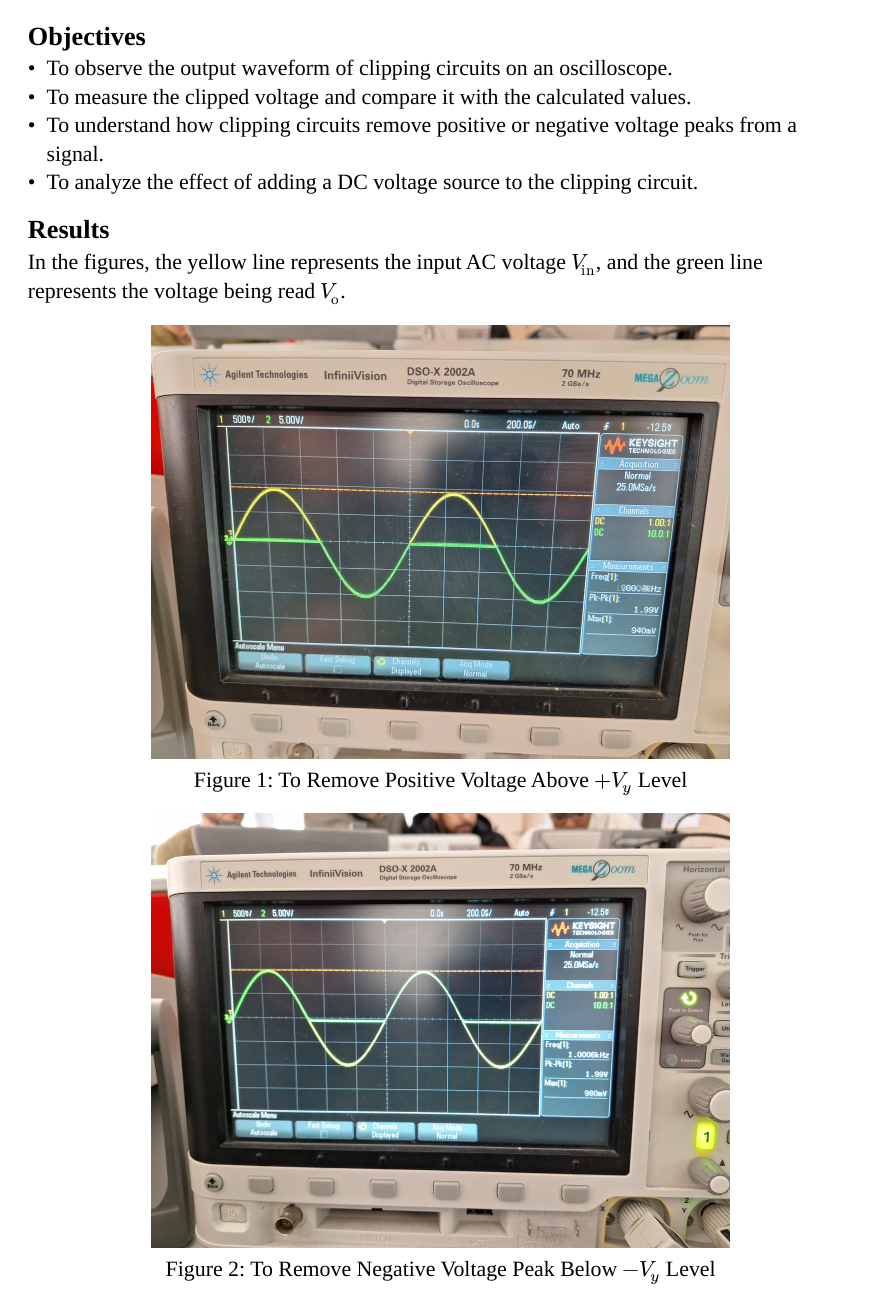
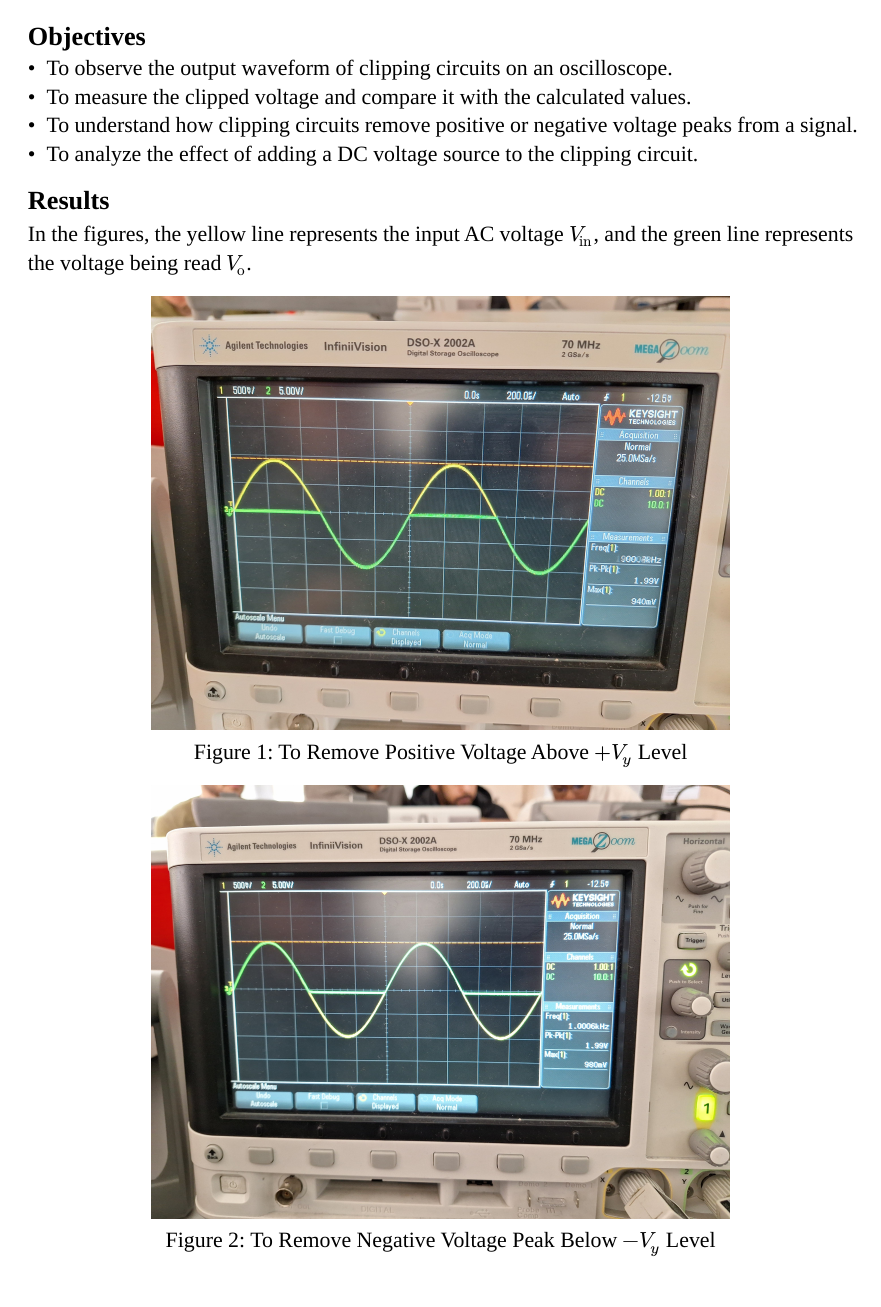
Before and after one commit to mjankari/ee309-lab-report-2, a Typst document (main.typ): page 1 of 5. Compiled offline with Typst 0.15.

Commit message:
justify paragraphs

```diff
--- a/main.typ
+++ b/main.typ
@@ -5,6 +5,10 @@
 #set text(
   font: "Liberation Serif",
   size: 12pt
+)
+
+#set par(
+    justify: true
 )
 
 == Objectives
```
